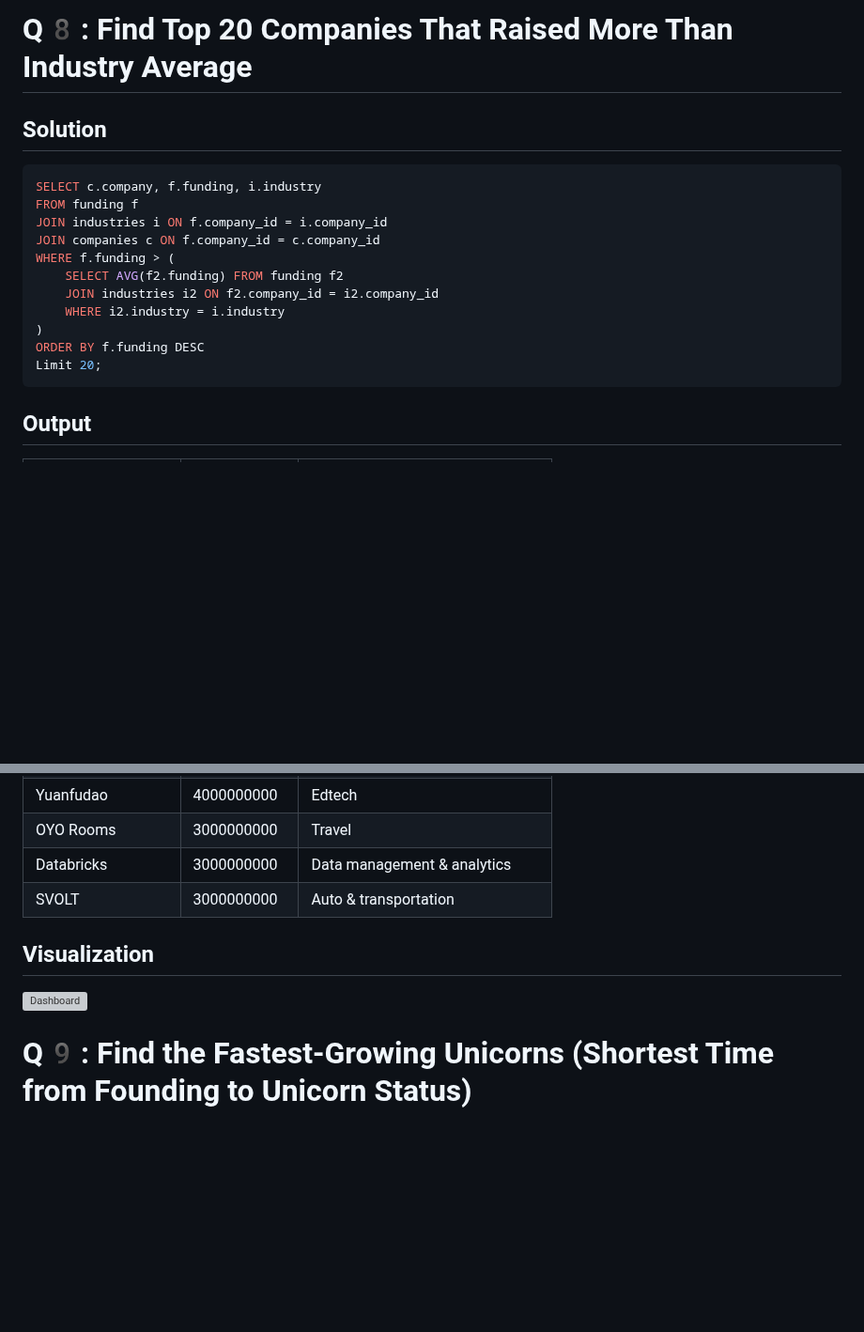
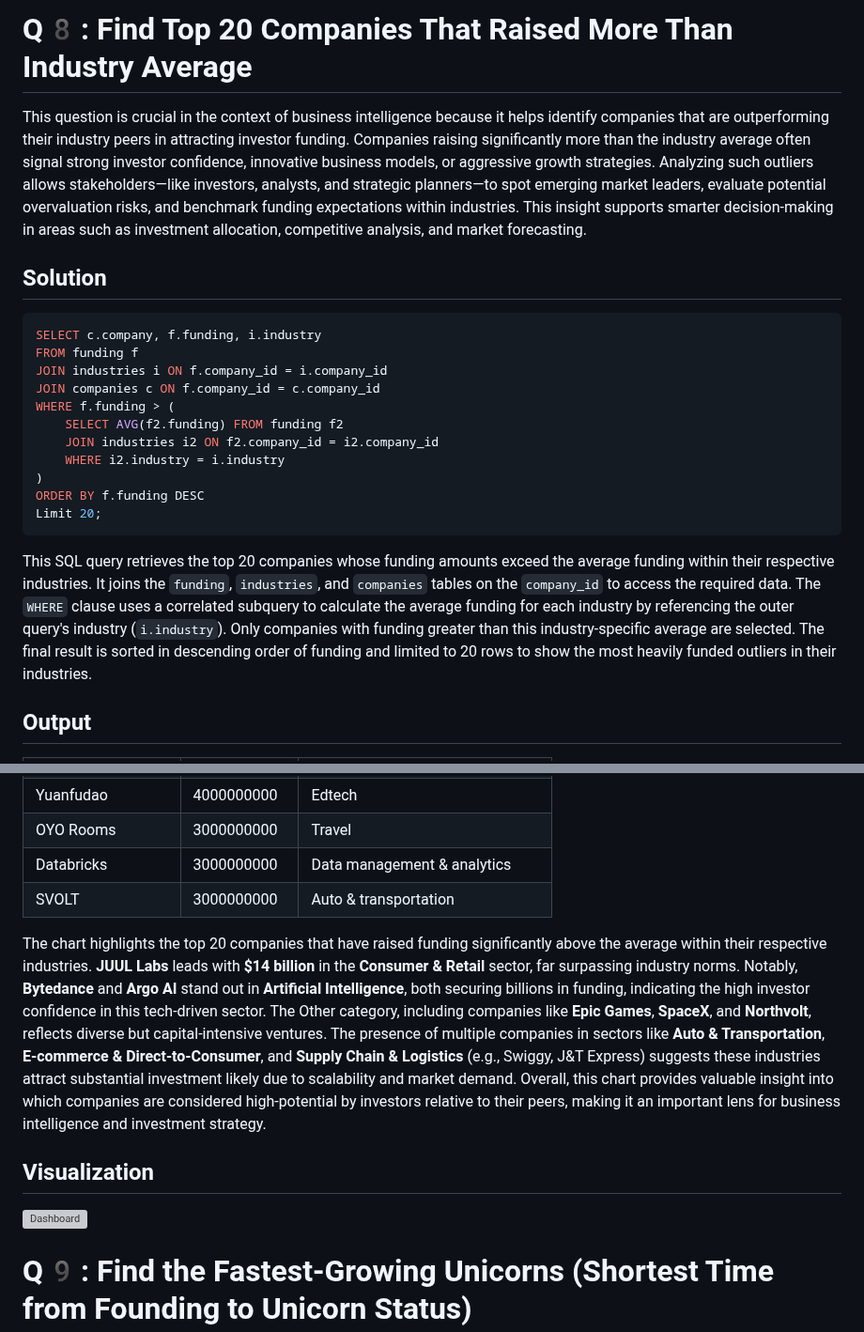
Before and after one commit to ShaikhBorhanUddin/Unicorn_Project, a Markdown page: Solutions.md, 2 parts joined by grey strips. Shown at 94% size. Rendered like a GitHub page; blank space fills up the shorter version; grey boxes are pictures that could not be loaded.

````diff
--- a/Solutions.md
+++ b/Solutions.md
@@ -289,6 +289,9 @@ This chart reveals insightful trends about the dominant industries across contin
 ## Visualization
 ![Dashboard](https://github.com/ShaikhBorhanUddin/Unicorn_Company_Analysis/blob/main/Images/Sheet%207.png?raw=true)
 # Q8️: Find Top 20 Companies That Raised More Than Industry Average
+
+This question is crucial in the context of business intelligence because it helps identify companies that are outperforming their industry peers in attracting investor funding. Companies raising significantly more than the industry average often signal strong investor confidence, innovative business models, or aggressive growth strategies. Analyzing such outliers allows stakeholders—like investors, analysts, and strategic planners—to spot emerging market leaders, evaluate potential overvaluation risks, and benchmark funding expectations within industries. This insight supports smarter decision-making in areas such as investment allocation, competitive analysis, and market forecasting.
+
 ## Solution
 ```SQL
 SELECT c.company, f.funding, i.industry
@@ -303,6 +306,8 @@ WHERE f.funding > (
 ORDER BY f.funding DESC
 Limit 20;
 ```
+This SQL query retrieves the top 20 companies whose funding amounts exceed the average funding within their respective industries. It joins the `funding`, `industries`, and `companies` tables on the `company_id` to access the required data. The `WHERE` clause uses a correlated subquery to calculate the average funding for each industry by referencing the outer query's industry (`i.industry`). Only companies with funding greater than this industry-specific average are selected. The final result is sorted in descending order of funding and limited to 20 rows to show the most heavily funded outliers in their industries.
+
 ## Output
 |company           |funding    |industry                           |
 |------------------|-----------|-----------------------------------|
@@ -327,8 +332,11 @@ Limit 20;
 |Databricks        |3000000000 |Data management & analytics        |
 |SVOLT             |3000000000 |Auto & transportation              |
 
+The chart highlights the top 20 companies that have raised funding significantly above the average within their respective industries. **JUUL Labs** leads with **$14 billion** in the **Consumer & Retail** sector, far surpassing industry norms. Notably, **Bytedance** and **Argo AI** stand out in **Artificial Intelligence**, both securing billions in funding, indicating the high investor confidence in this tech-driven sector. The Other category, including companies like **Epic Games**, **SpaceX**, and **Northvolt**, reflects diverse but capital-intensive ventures. The presence of multiple companies in sectors like **Auto & Transportation**, **E-commerce & Direct-to-Consumer**, and **Supply Chain & Logistics** (e.g., Swiggy, J&T Express) suggests these industries attract substantial investment likely due to scalability and market demand. Overall, this chart provides valuable insight into which companies are considered high-potential by investors relative to their peers, making it an important lens for business intelligence and investment strategy.
+
 ## Visualization
 ![Dashboard](https://github.com/ShaikhBorhanUddin/Unicorn_Company_Analysis/blob/main/Images/Sheet%208.png?raw=true)
+
 # Q9️: Find the Fastest-Growing Unicorns (Shortest Time from Founding to Unicorn Status)
 ## Solution
 ```SQL
````
